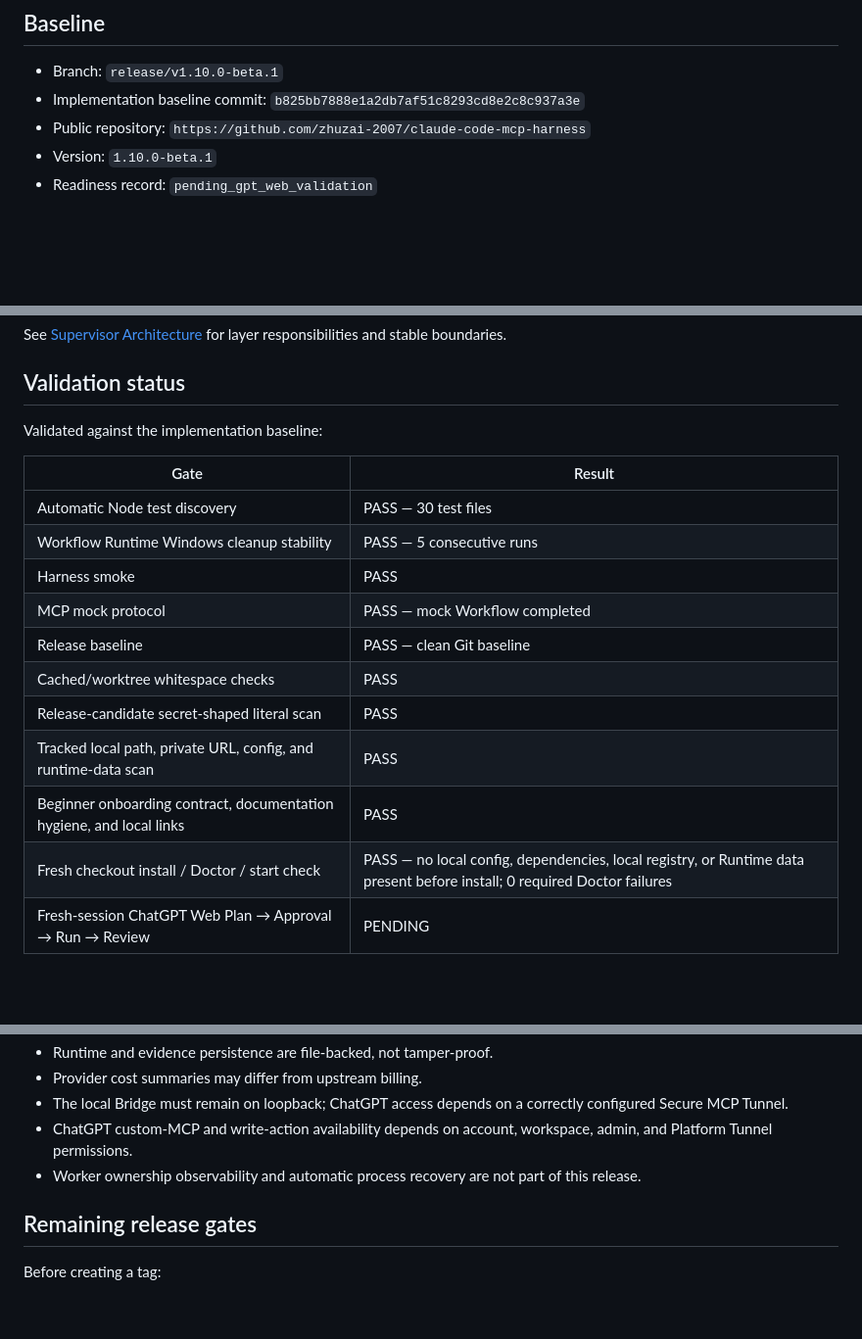
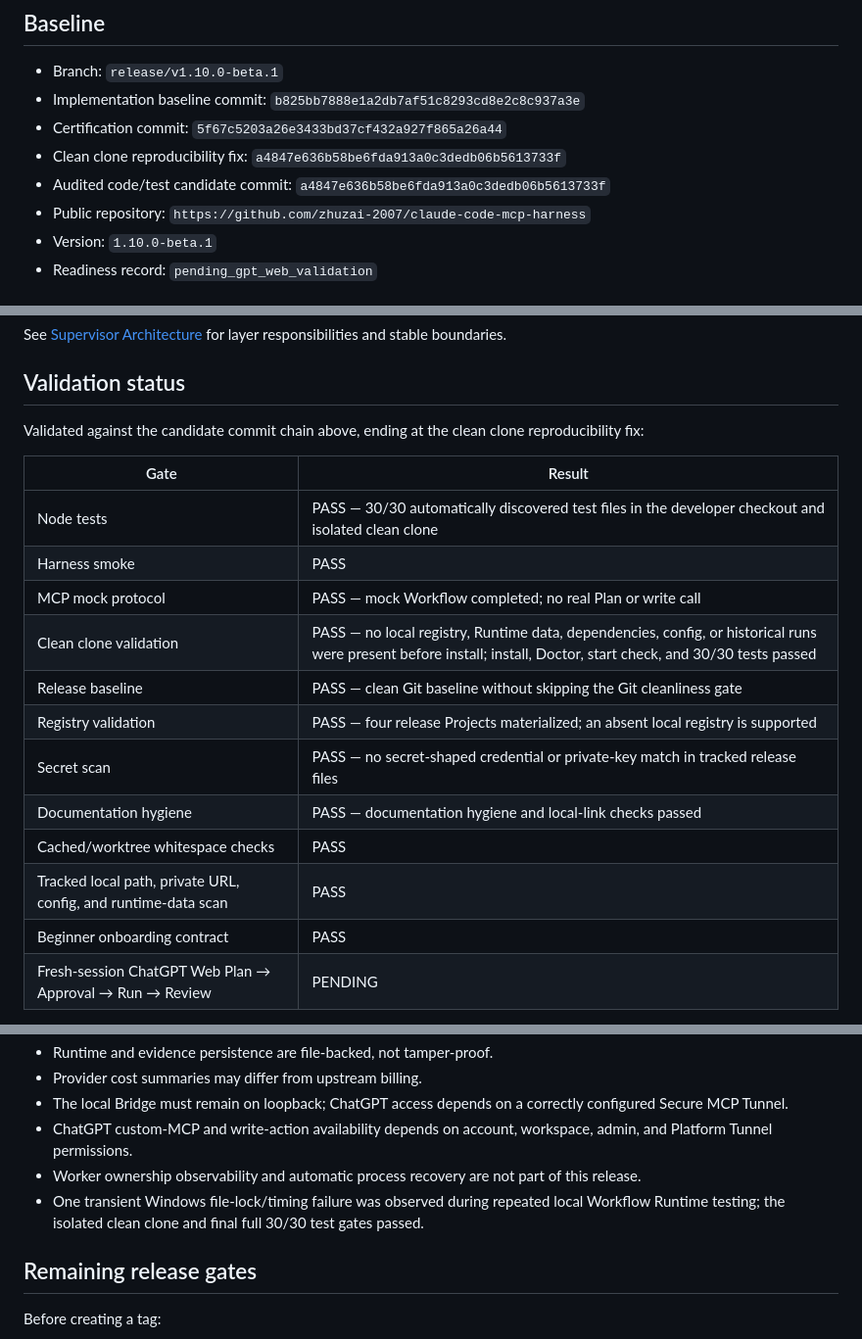
Before and after one commit to zhuzai-2007/claude-code-mcp-harness, a Markdown page: docs/release/v1.10.0-beta.1.md, 3 parts joined by grey strips. Shown at 98% size. GitHub-like rendering; blank space fills up the shorter version.

Commit message:
docs(release): update v1.10.0-beta.1 certification audit

```diff
--- a/docs/release/v1.10.0-beta.1.md
+++ b/docs/release/v1.10.0-beta.1.md
@@ -8,6 +8,9 @@ This document records the source baseline and non-paid validation evidence for t
 
 - Branch: `release/v1.10.0-beta.1`
 - Implementation baseline commit: `b825bb7888e1a2db7af51c8293cd8e2c8c937a3e`
+- Certification commit: `5f67c5203a26e3433bd37cf432a927f865a26a44`
+- Clean clone reproducibility fix: `a4847e636b58be6fda913a0c3dedb06b5613733f`
+- Audited code/test candidate commit: `a4847e636b58be6fda913a0c3dedb06b5613733f`
 - Public repository: `https://github.com/zhuzai-2007/claude-code-mcp-harness`
 - Version: `1.10.0-beta.1`
 - Readiness record: `pending_gpt_web_validation`
@@ -51,20 +54,21 @@ See [Supervisor Architecture](../ARCHITECTURE.md) for layer responsibilities and
 
 ## Validation status
 
-Validated against the implementation baseline:
+Validated against the candidate commit chain above, ending at the clean clone reproducibility fix:
 
 | Gate | Result |
 | --- | --- |
-| Automatic Node test discovery | PASS — 30 test files |
-| Workflow Runtime Windows cleanup stability | PASS — 5 consecutive runs |
+| Node tests | PASS — 30/30 automatically discovered test files in the developer checkout and isolated clean clone |
 | Harness smoke | PASS |
-| MCP mock protocol | PASS — mock Workflow completed |
-| Release baseline | PASS — clean Git baseline |
+| MCP mock protocol | PASS — mock Workflow completed; no real Plan or write call |
+| Clean clone validation | PASS — no local registry, Runtime data, dependencies, config, or historical runs were present before install; install, Doctor, start check, and 30/30 tests passed |
+| Release baseline | PASS — clean Git baseline without skipping the Git cleanliness gate |
+| Registry validation | PASS — four release Projects materialized; an absent local registry is supported |
+| Secret scan | PASS — no secret-shaped credential or private-key match in tracked release files |
+| Documentation hygiene | PASS — documentation hygiene and local-link checks passed |
 | Cached/worktree whitespace checks | PASS |
-| Release-candidate secret-shaped literal scan | PASS |
 | Tracked local path, private URL, config, and runtime-data scan | PASS |
-| Beginner onboarding contract, documentation hygiene, and local links | PASS |
-| Fresh checkout install / Doctor / start check | PASS — no local config, dependencies, local registry, or Runtime data present before install; 0 required Doctor failures |
+| Beginner onboarding contract | PASS |
 | Fresh-session ChatGPT Web Plan → Approval → Run → Review | PENDING |
 
 The mock protocol uses no real Plan or write call. Real Provider and ChatGPT Web validation are intentionally separate because they can be billable and require operator-controlled credentials.
@@ -80,6 +84,7 @@ The mock protocol uses no real Plan or write call. Real Provider and ChatGPT Web
 - The local Bridge must remain on loopback; ChatGPT access depends on a correctly configured Secure MCP Tunnel.
 - ChatGPT custom-MCP and write-action availability depends on account, workspace, admin, and Platform Tunnel permissions.
 - Worker ownership observability and automatic process recovery are not part of this release.
+- One transient Windows file-lock/timing failure was observed during repeated local Workflow Runtime testing; the isolated clean clone and final full 30/30 test gates passed.
 
 ## Remaining release gates
 
```
